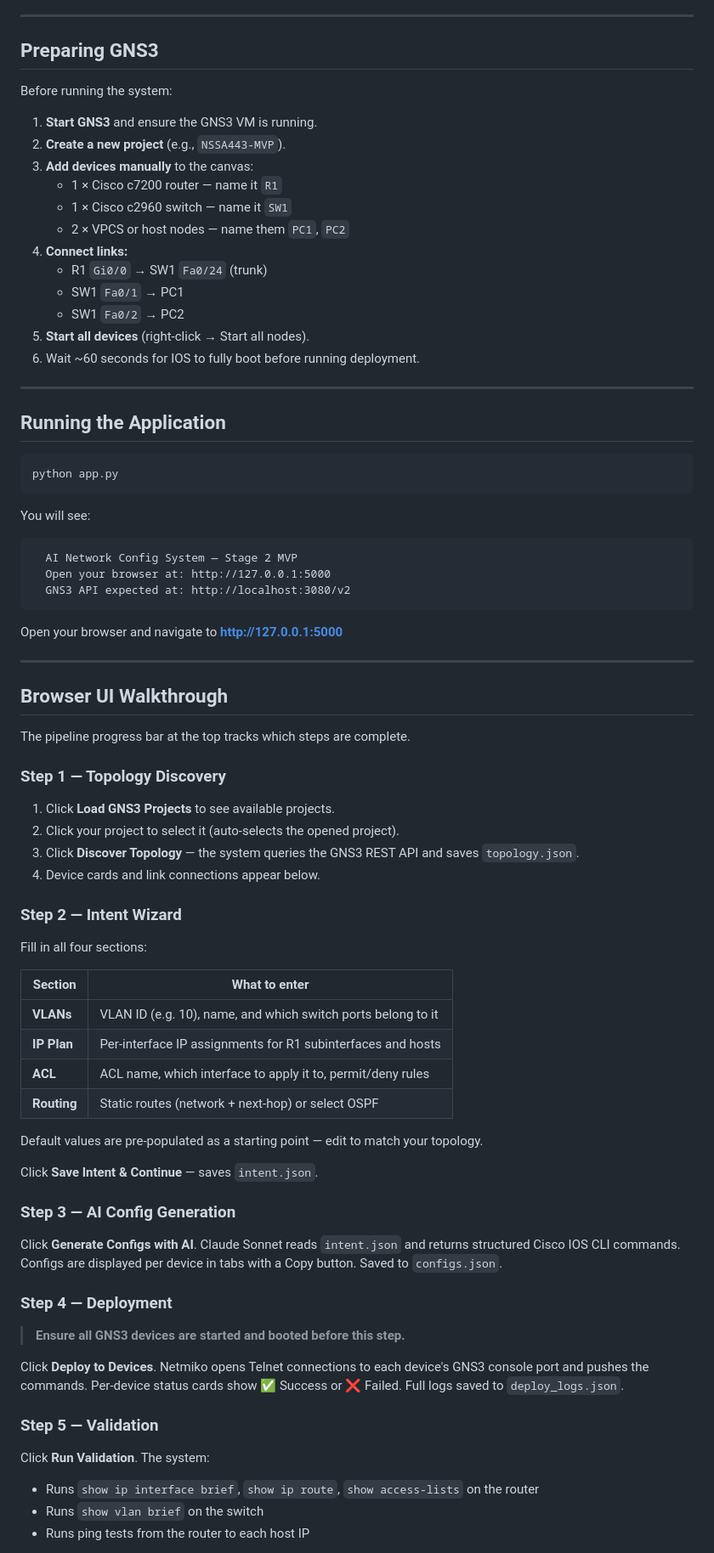
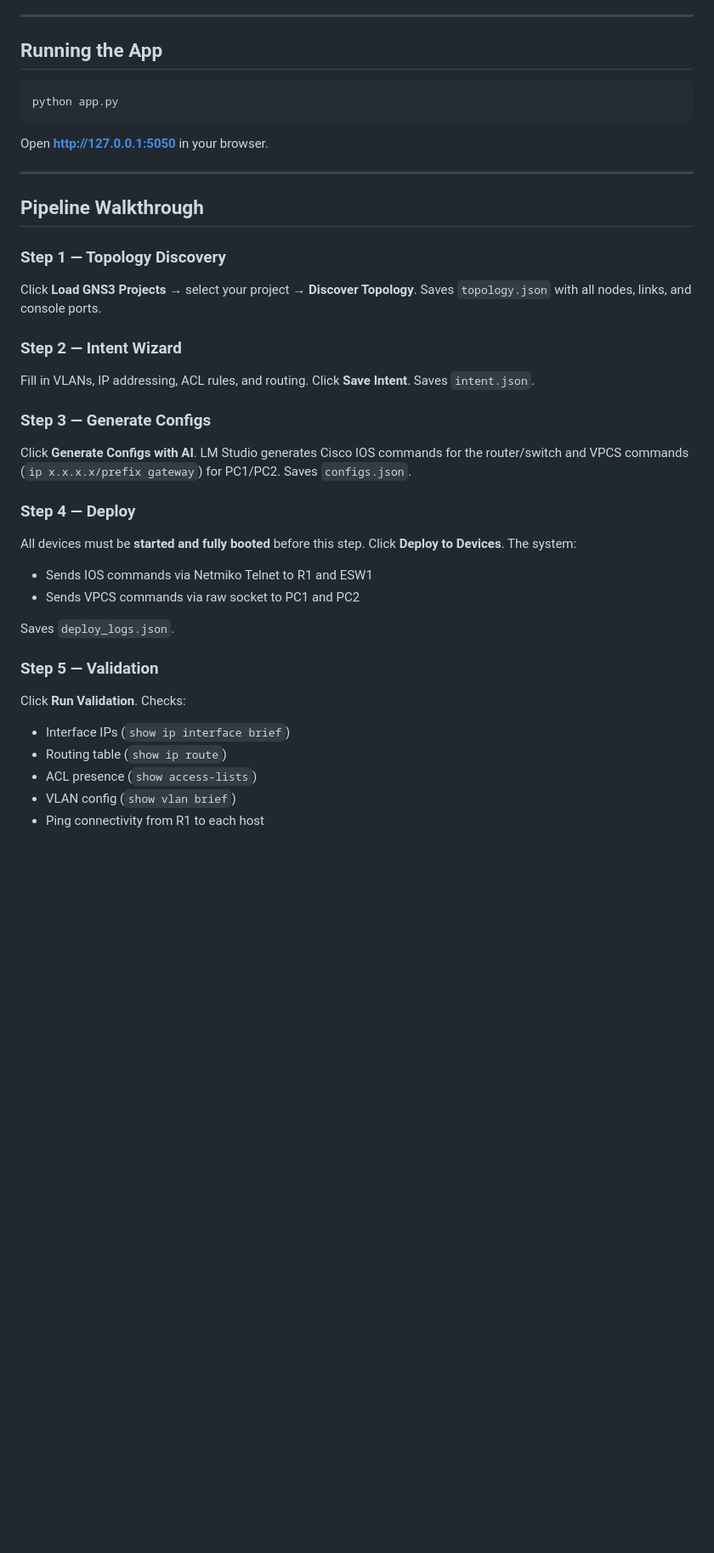
Before and after one commit to Hasan-github04/AI-Assisted-Automated-Network-Project, a Markdown page: README.md, the part around one of its changes. Shown at 85% size. GitHub-like rendering; blank space fills up the shorter version.

````diff
--- a/README.md
+++ b/README.md
@@ -67,77 +57,43 @@ $env:GNS3_URL = "http://localhost:3080/v2"
 
 ---
 
-## Preparing GNS3
-
-Before running the system:
-
-1. **Start GNS3** and ensure the GNS3 VM is running.
-2. **Create a new project** (e.g., `NSSA443-MVP`).
-3. **Add devices manually** to the canvas:
-   - 1 × Cisco c7200 router — name it `R1`
-   - 1 × Cisco c2960 switch — name it `SW1`
-   - 2 × VPCS or host nodes — name them `PC1`, `PC2`
-4. **Connect links:**
-   - R1 `Gi0/0` → SW1 `Fa0/24` (trunk)
-   - SW1 `Fa0/1` → PC1
-   - SW1 `Fa0/2` → PC2
-5. **Start all devices** (right-click → Start all nodes).
-6. Wait ~60 seconds for IOS to fully boot before running deployment.
-
----
-
-## Running the Application
+## Running the App
 
 ```powershell
 python app.py
 ```
 
-You will see:
-```
-  AI Network Config System — Stage 2 MVP
-  Open your browser at: http://127.0.0.1:5000
-  GNS3 API expected at: http://localhost:3080/v2
-```
-
-Open your browser and navigate to **http://127.0.0.1:5000**
+Open **http://127.0.0.1:5050** in your browser.
 
 ---
 
-## Browser UI Walkthrough
-
-The pipeline progress bar at the top tracks which steps are complete.
+## Pipeline Walkthrough
 
 ### Step 1 — Topology Discovery
-1. Click **Load GNS3 Projects** to see available projects.
-2. Click your project to select it (auto-selects the opened project).
-3. Click **Discover Topology** — the system queries the GNS3 REST API and saves `topology.json`.
-4. Device cards and link connections appear below.
+Click **Load GNS3 Projects** → select your project → **Discover Topology**.
+Saves `topology.json` with all nodes, links, and console ports.
 
 ### Step 2 — Intent Wizard
-Fill in all four sections:
+Fill in VLANs, IP addressing, ACL rules, and routing. Click **Save Intent**.
+Saves `intent.json`.
 
-| Section | What to enter |
-|---|---|
-| **VLANs** | VLAN ID (e.g. 10), name, and which switch ports belong to it |
-| **IP Plan** | Per-interface IP assignments for R1 subinterfaces and hosts |
-| **ACL** | ACL name, which interface to apply it to, permit/deny rules |
-| **Routing** | Static routes (network + next-hop) or select OSPF |
+### Step 3 — Generate Configs
+Click **Generate Configs with AI**. LM Studio generates Cisco IOS commands for the router/switch and VPCS commands (`ip x.x.x.x/prefix gateway`) for PC1/PC2.
+Saves `configs.json`.
 
-Default values are pre-populated as a starting point — edit to match your topology.
+### Step 4 — Deploy
+All devices must be **started and fully booted** before this step.
+Click **Deploy to Devices**. The system:
+- Sends IOS commands via Netmiko Telnet to R1 and ESW1
+- Sends VPCS commands via raw socket to PC1 and PC2
 
-Click **Save Intent & Continue** — saves `intent.json`.
-
-### Step 3 — AI Config Generation
-Click **Generate Configs with AI**. Claude Sonnet reads `intent.json` and returns structured Cisco IOS CLI commands. Configs are displayed per device in tabs with a Copy button. Saved to `configs.json`.
-
-### Step 4 — Deployment
-> **Ensure all GNS3 devices are started and booted before this step.**
-
-Click **Deploy to Devices**. Netmiko opens Telnet connections to each device's GNS3 console port and pushes the commands. Per-device status cards show ✅ Success or ❌ Failed. Full logs saved to `deploy_logs.json`.
+Saves `deploy_logs.json`.
 
 ### Step 5 — Validation
-Click **Run Validation**. The system:
-- Runs `show ip interface brief`, `show ip route`, `show access-lists` on the router
-- Runs `show vlan brief` on the switch
-- Runs ping tests from the router to each host IP
+Click **Run Validation**. Checks:
+- Interface IPs (`show ip interface brief`)
+- Routing table (`show ip route`)
+- ACL presence (`show access-lists`)
+- VLAN config (`show vlan brief`)
+- Ping connectivity from R1 to each host
 
````
Also changed, not shown: other parts of README.md (+67 -82 lines).
